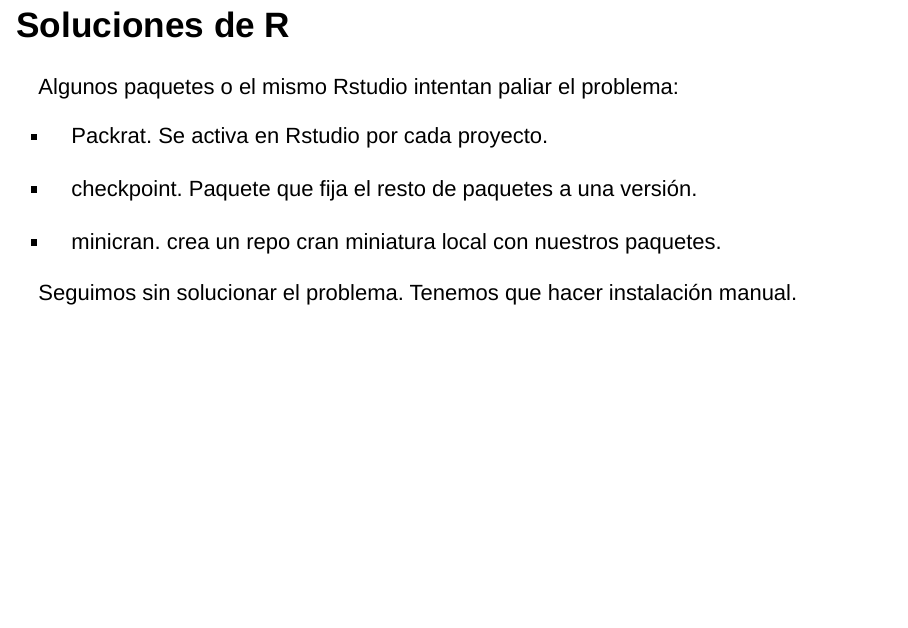
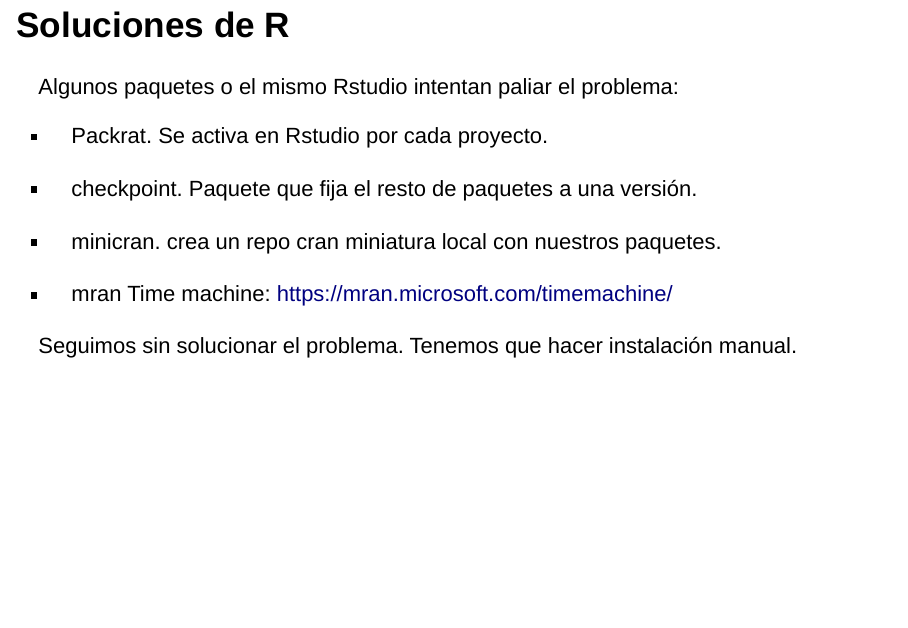
Before and after one commit to verajosemanuel/2017_slides_Docker_for_R, an R Markdown document (2017_MADRUG.Rmd): page 13 of 55. Rendered offline with R 4.5, knitr and Pandoc, with nearby package versions; drawn as Slidy slides in place of the format the file asks for.

Commit message:
mran snapshots

```diff
--- a/2017_MADRUG.Rmd
+++ b/2017_MADRUG.Rmd
@@ -100,6 +100,8 @@
 - checkpoint. Paquete que fija el resto de paquetes a una versión.
 
 - minicran. crea un repo cran miniatura local con nuestros paquetes.
+
+- mran Time machine: https://mran.microsoft.com/timemachine/
 
 Seguimos sin solucionar el problema. Tenemos que hacer instalación manual.
 
```
